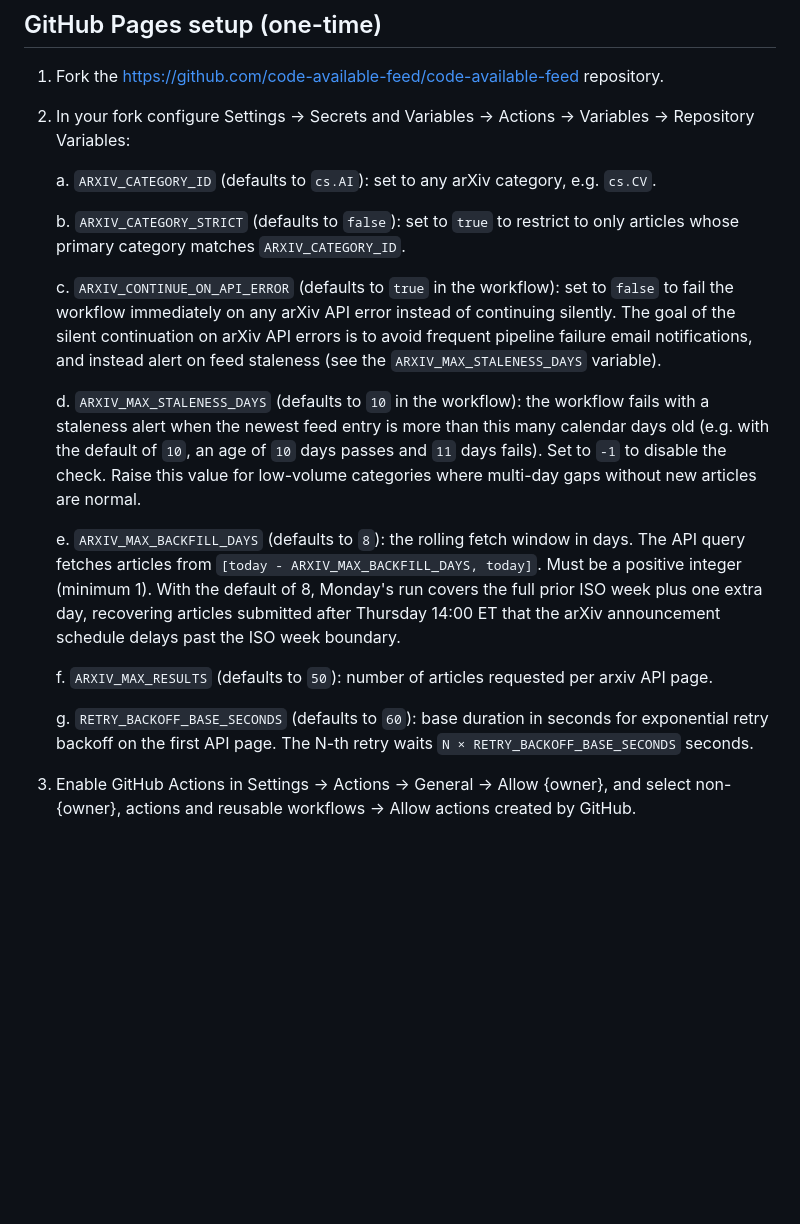
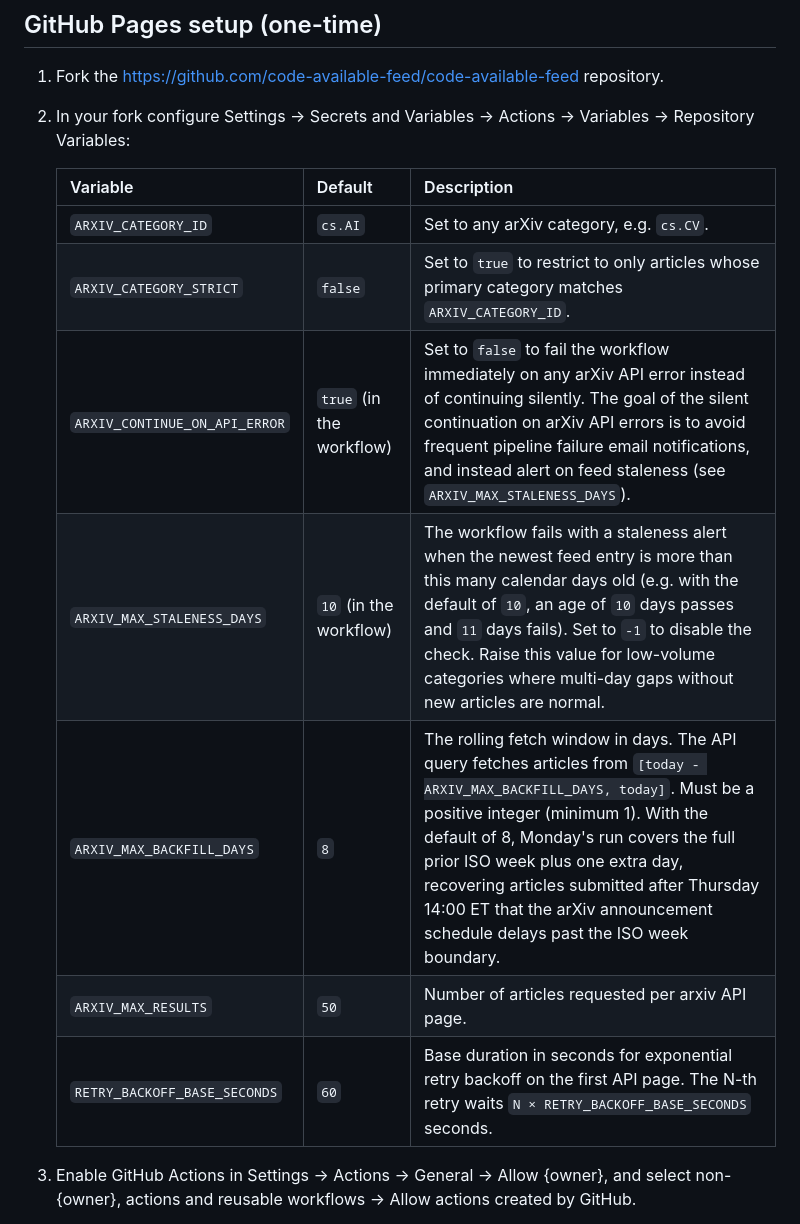
Before and after one commit to code-available-feed/code-available-feed, a Markdown page: README.md, the part around the change. Drawn GitHub-style; blank space fills up the shorter version.

Commit message:
Convert setup variables list to a table in README.md (#4)
Why:
The lettered sub-list under setup step 2 is hard to scan; a three-column
table (Variable / Default / Description) makes the information easier to
read.

Caveats:
None

```diff
--- a/README.md
+++ b/README.md
@@ -29,23 +29,15 @@ If you serve a feed using this project, consider making a pull request to add yo
 
 2. In your fork configure Settings → Secrets and Variables -> Actions → Variables -> Repository Variables:
 
-   a. `ARXIV_CATEGORY_ID` (defaults to `cs.AI`): set to any arXiv category, e.g. `cs.CV`.
-
-   b. `ARXIV_CATEGORY_STRICT` (defaults to `false`): set to `true` to restrict to only articles whose primary category matches `ARXIV_CATEGORY_ID`.
-
-   c. `ARXIV_CONTINUE_ON_API_ERROR` (defaults to `true` in the workflow): set to `false` to fail the workflow immediately on any arXiv API error instead of continuing silently. The goal of the silent continuation on arXiv API errors is to avoid frequent pipeline failure email notifications, and instead alert on feed staleness (see the `ARXIV_MAX_STALENESS_DAYS` variable).
-
-   d. `ARXIV_MAX_STALENESS_DAYS` (defaults to `10` in the workflow): the workflow fails with a staleness alert when the newest feed entry is more than this many calendar days old (e.g. with the default of `10`, an age of `10` days passes and `11` days fails).
-      Set to `-1` to disable the check. Raise this value for low-volume categories where multi-day gaps without new articles are normal.
-
-   e. `ARXIV_MAX_BACKFILL_DAYS` (defaults to `8`): the rolling fetch window in days.
-      The API query fetches articles from `[today - ARXIV_MAX_BACKFILL_DAYS, today]`.
-      Must be a positive integer (minimum 1).
-      With the default of 8, Monday's run covers the full prior ISO week plus one extra day, recovering articles submitted after Thursday 14:00 ET that the arXiv announcement schedule delays past the ISO week boundary.
-
-   f. `ARXIV_MAX_RESULTS` (defaults to `50`): number of articles requested per arxiv API page.
-
-   g. `RETRY_BACKOFF_BASE_SECONDS` (defaults to `60`): base duration in seconds for exponential retry backoff on the first API page. The N-th retry waits `N × RETRY_BACKOFF_BASE_SECONDS` seconds.
+   | Variable | Default | Description |
+   |---|---|---|
+   | `ARXIV_CATEGORY_ID` | `cs.AI` | Set to any arXiv category, e.g. `cs.CV`. |
+   | `ARXIV_CATEGORY_STRICT` | `false` | Set to `true` to restrict to only articles whose primary category matches `ARXIV_CATEGORY_ID`. |
+   | `ARXIV_CONTINUE_ON_API_ERROR` | `true` (in the workflow) | Set to `false` to fail the workflow immediately on any arXiv API error instead of continuing silently. The goal of the silent continuation on arXiv API errors is to avoid frequent pipeline failure email notifications, and instead alert on feed staleness (see `ARXIV_MAX_STALENESS_DAYS`). |
+   | `ARXIV_MAX_STALENESS_DAYS` | `10` (in the workflow) | The workflow fails with a staleness alert when the newest feed entry is more than this many calendar days old (e.g. with the default of `10`, an age of `10` days passes and `11` days fails). Set to `-1` to disable the check. Raise this value for low-volume categories where multi-day gaps without new articles are normal. |
+   | `ARXIV_MAX_BACKFILL_DAYS` | `8` | The rolling fetch window in days. The API query fetches articles from `[today - ARXIV_MAX_BACKFILL_DAYS, today]`. Must be a positive integer (minimum 1). With the default of 8, Monday's run covers the full prior ISO week plus one extra day, recovering articles submitted after Thursday 14:00 ET that the arXiv announcement schedule delays past the ISO week boundary. |
+   | `ARXIV_MAX_RESULTS` | `50` | Number of articles requested per arxiv API page. |
+   | `RETRY_BACKOFF_BASE_SECONDS` | `60` | Base duration in seconds for exponential retry backoff on the first API page. The N-th retry waits `N × RETRY_BACKOFF_BASE_SECONDS` seconds. |
 
 3. Enable GitHub Actions in Settings -> Actions -> General -> Allow {owner}, and select non-{owner}, actions and reusable workflows ->  Allow actions created by GitHub.
 
```
